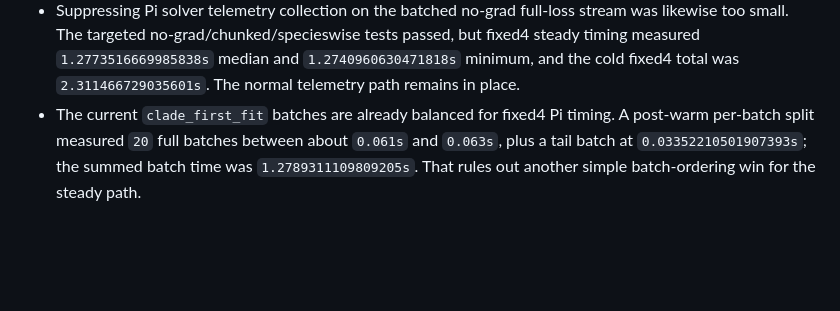
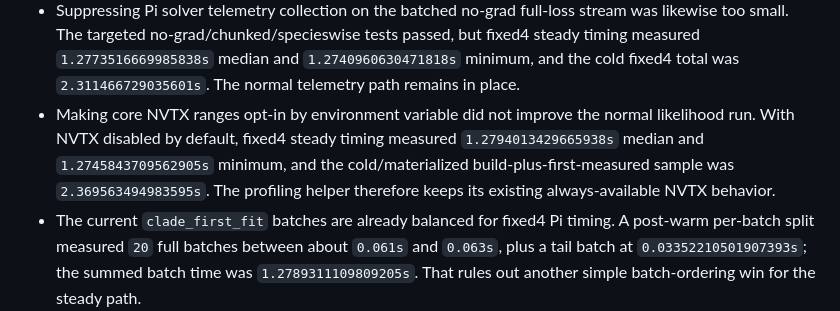
Before and after one commit to SisyphusMountain/gpurec, a Markdown page: docs/test-trees-1000-likelihood-performance.md, the part around the change. GitHub-like rendering; blank space fills up the shorter version.

Commit message:
Record NVTX opt-in timing rejection

```diff
--- a/docs/test-trees-1000-likelihood-performance.md
+++ b/docs/test-trees-1000-likelihood-performance.md
@@ -510,6 +510,12 @@ Rejected follow-ups:
   passed, but fixed4 steady timing measured `1.2773516669985838s` median and
   `1.2740960630471818s` minimum, and the cold fixed4 total was
   `2.311466729035601s`.  The normal telemetry path remains in place.
+- Making core NVTX ranges opt-in by environment variable did not improve the
+  normal likelihood run.  With NVTX disabled by default, fixed4 steady timing
+  measured `1.2794013429665938s` median and `1.2745843709562905s` minimum, and
+  the cold/materialized build-plus-first-measured sample was
+  `2.369563494983595s`.  The profiling helper therefore keeps its existing
+  always-available NVTX behavior.
 - The current `clade_first_fit` batches are already balanced for fixed4 Pi
   timing.  A post-warm per-batch split measured `20` full batches between
   about `0.061s` and `0.063s`, plus a tail batch at `0.03352210501907393s`;
```
